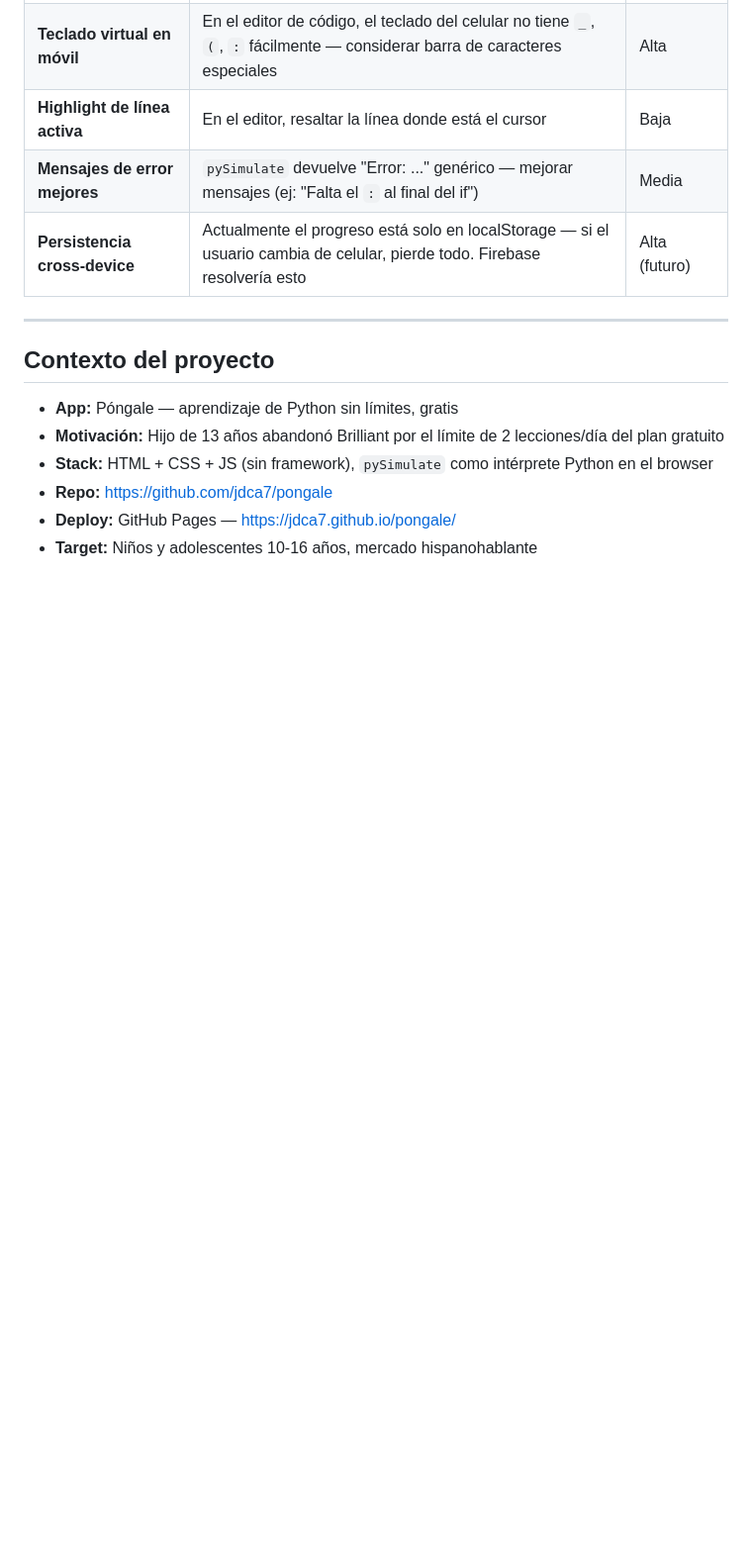
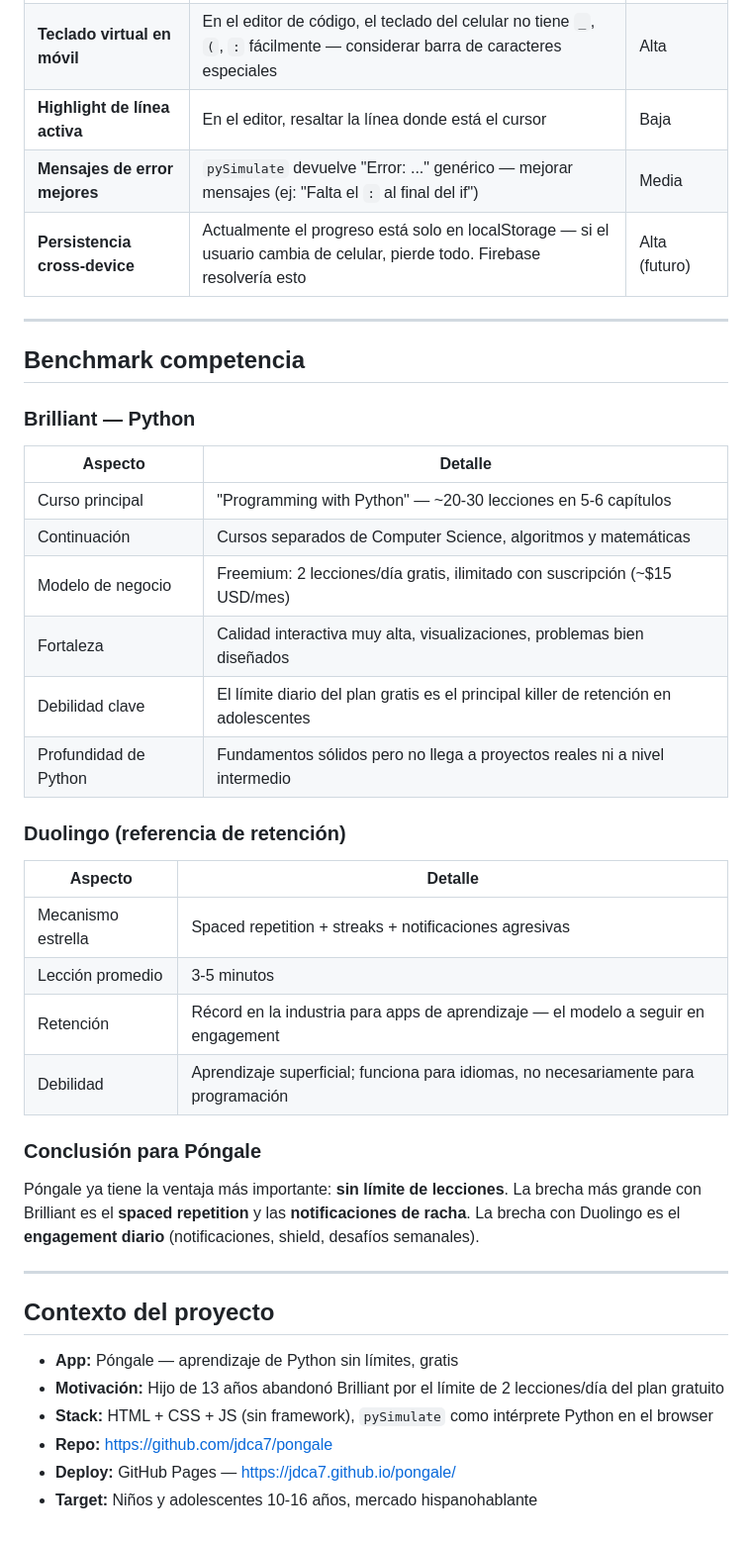
Before and after one commit to jdca7/pongale, a Markdown page: MEJORAS.md, the part around the change. Shown at 99% size. GitHub-like rendering; blank space fills up the shorter version.

Commit message:
Agregar benchmark de Brilliant y Duolingo

```diff
--- a/MEJORAS.md
+++ b/MEJORAS.md
@@ -83,6 +83,34 @@ El camino de Python completo debería cubrir:
 
 ---
 
+## Benchmark competencia
+
+### Brilliant — Python
+
+| Aspecto | Detalle |
+|---|---|
+| Curso principal | "Programming with Python" — ~20-30 lecciones en 5-6 capítulos |
+| Continuación | Cursos separados de Computer Science, algoritmos y matemáticas |
+| Modelo de negocio | Freemium: 2 lecciones/día gratis, ilimitado con suscripción (~$15 USD/mes) |
+| Fortaleza | Calidad interactiva muy alta, visualizaciones, problemas bien diseñados |
+| Debilidad clave | El límite diario del plan gratis es el principal killer de retención en adolescentes |
+| Profundidad de Python | Fundamentos sólidos pero no llega a proyectos reales ni a nivel intermedio |
+
+### Duolingo (referencia de retención)
+
+| Aspecto | Detalle |
+|---|---|
+| Mecanismo estrella | Spaced repetition + streaks + notificaciones agresivas |
+| Lección promedio | 3-5 minutos |
+| Retención | Récord en la industria para apps de aprendizaje — el modelo a seguir en engagement |
+| Debilidad | Aprendizaje superficial; funciona para idiomas, no necesariamente para programación |
+
+### Conclusión para Póngale
+
+Póngale ya tiene la ventaja más importante: **sin límite de lecciones**. La brecha más grande con Brilliant es el **spaced repetition** y las **notificaciones de racha**. La brecha con Duolingo es el **engagement diario** (notificaciones, shield, desafíos semanales).
+
+---
+
 ## Contexto del proyecto
 
 - **App:** Póngale — aprendizaje de Python sin límites, gratis
```
